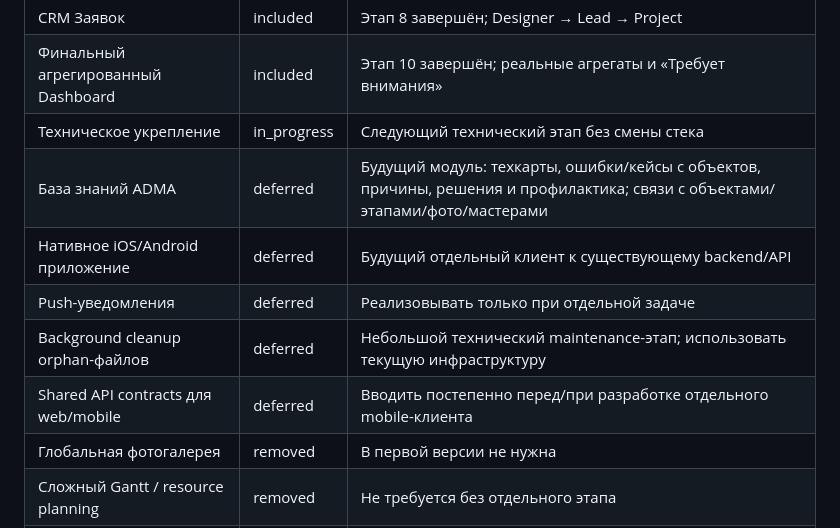
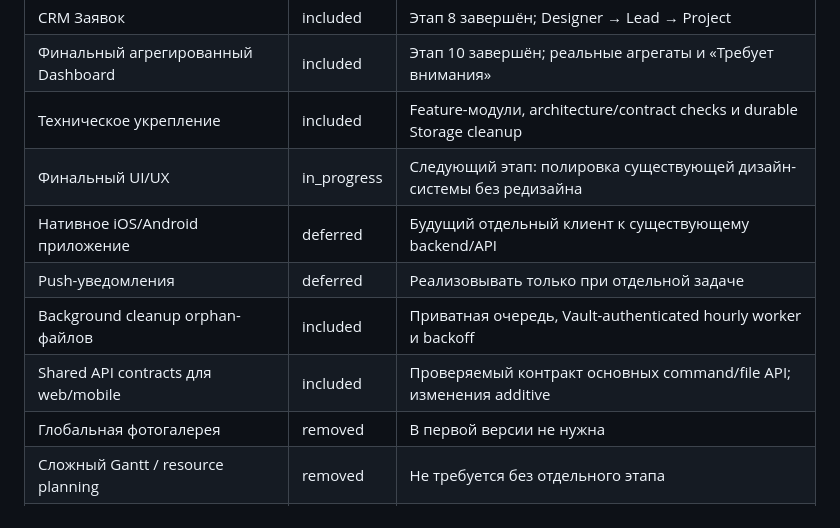
Before and after one commit to ilyamaksimov86-ai/adma-finance, a Markdown page: ADMA_PROJECT_SPEC.md, the part around the change. Drawn GitHub-style.

Commit message:
docs: complete technical hardening capability ledger

```diff
--- a/ADMA_PROJECT_SPEC.md
+++ b/ADMA_PROJECT_SPEC.md
@@ -224,12 +224,12 @@ API payloads и форматы ошибок должны быть стабиль
 | CRM Дизайнеров | included | Этап 7 завершён; связь с объектами через `projects.designer_id` |
 | CRM Заявок | included | Этап 8 завершён; Designer → Lead → Project |
 | Финальный агрегированный Dashboard | included | Этап 10 завершён; реальные агрегаты и «Требует внимания» |
-| Техническое укрепление | in_progress | Следующий технический этап без смены стека |
-| База знаний ADMA | deferred | Будущий модуль: техкарты, ошибки/кейсы с объектов, причины, решения и профилактика; связи с объектами/этапами/фото/мастерами |
+| Техническое укрепление | included | Feature-модули, architecture/contract checks и durable Storage cleanup |
+| Финальный UI/UX | in_progress | Следующий этап: полировка существующей дизайн-системы без редизайна |\n| База знаний ADMA | deferred | Будущий модуль: техкарты, ошибки/кейсы с объектов, причины, решения и профилактика; связи с объектами/этапами/фото/мастерами |
 | Нативное iOS/Android приложение | deferred | Будущий отдельный клиент к существующему backend/API |
 | Push-уведомления | deferred | Реализовывать только при отдельной задаче |
-| Background cleanup orphan-файлов | deferred | Небольшой технический maintenance-этап; использовать текущую инфраструктуру |
-| Shared API contracts для web/mobile | deferred | Вводить постепенно перед/при разработке отдельного mobile-клиента |
+| Background cleanup orphan-файлов | included | Приватная очередь, Vault-authenticated hourly worker и backoff |
+| Shared API contracts для web/mobile | included | Проверяемый контракт основных command/file API; изменения additive |
 | Глобальная фотогалерея | removed | В первой версии не нужна |
 | Сложный Gantt / resource planning | removed | Не требуется без отдельного этапа |
 | Складской учёт | removed | Не требуется |
```
